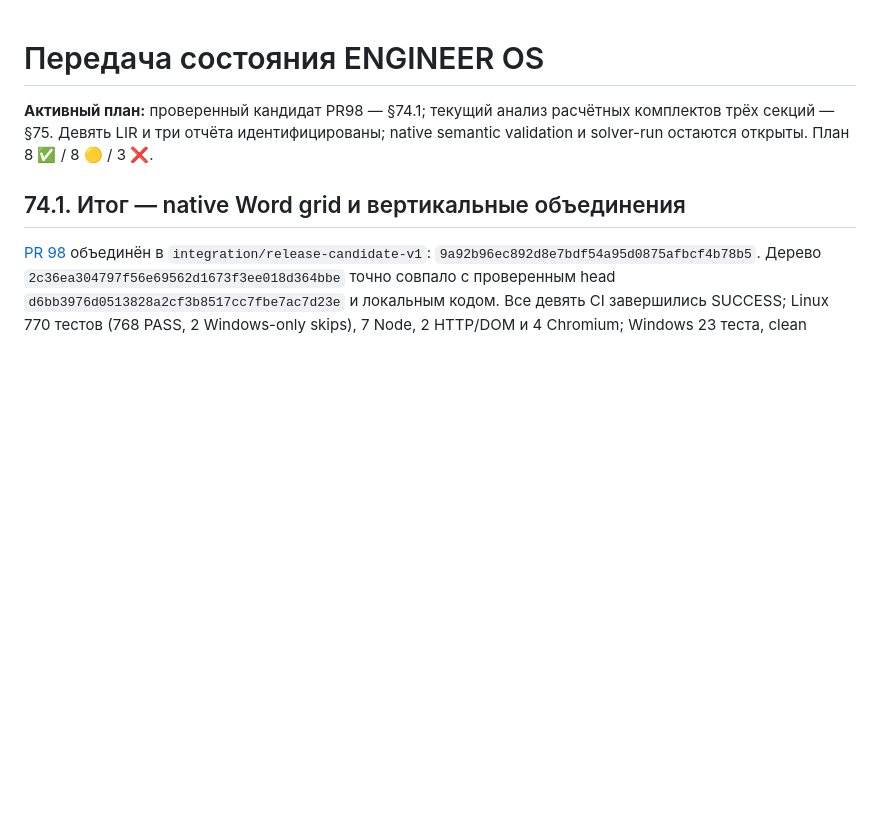
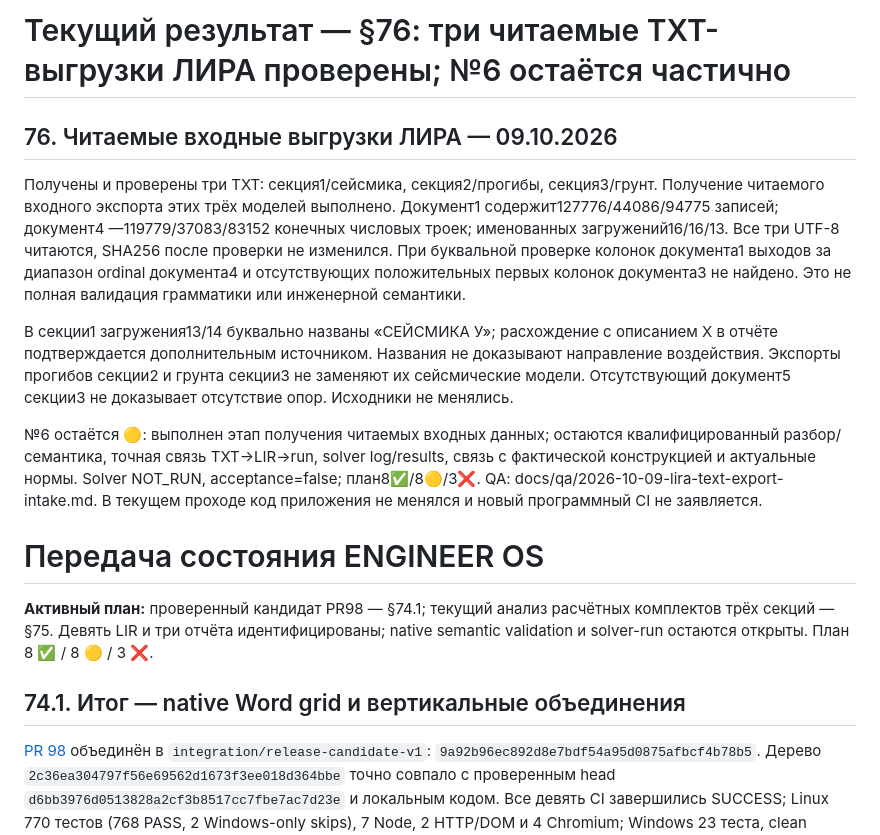
Before and after one commit to maxim505885-jpg/engineer-os, a Markdown page: docs/development/project-map-handoff.md, the part around the change. Drawn GitHub-style; blank space fills up the shorter version.

Commit message:
Update calculation plan with verified LIRA text intake

```diff
--- a/docs/development/project-map-handoff.md
+++ b/docs/development/project-map-handoff.md
@@ -1,3 +1,15 @@
+# Текущий результат — §76: три читаемые TXT-выгрузки ЛИРА проверены; №6 остаётся частично
+
+
+
+## 76. Читаемые входные выгрузки ЛИРА — 09.10.2026
+
+Получены и проверены три TXT: секция1/сейсмика, секция2/прогибы, секция3/грунт. Получение читаемого входного экспорта этих трёх моделей выполнено. Документ1 содержит127776/44086/94775 записей; документ4 —119779/37083/83152 конечных числовых троек; именованных загружений16/16/13. Все три UTF-8 читаются, SHA256 после проверки не изменился. При буквальной проверке колонок документа1 выходов за диапазон ordinal документа4 и отсутствующих положительных первых колонок документа3 не найдено. Это не полная валидация грамматики или инженерной семантики.
+
+В секции1 загружения13/14 буквально названы «СЕЙСМИКА У»; расхождение с описанием X в отчёте подтверждается дополнительным источником. Названия не доказывают направление воздействия. Экспорты прогибов секции2 и грунта секции3 не заменяют их сейсмические модели. Отсутствующий документ5 секции3 не доказывает отсутствие опор. Исходники не менялись.
+
+№6 остаётся 🟡: выполнен этап получения читаемых входных данных; остаются квалифицированный разбор/семантика, точная связь TXT→LIR→run, solver log/results, связь с фактической конструкцией и актуальные нормы. Solver NOT_RUN, acceptance=false; план8✅/8🟡/3❌. QA: docs/qa/2026-10-09-lira-text-export-intake.md. В текущем проходе код приложения не менялся и новый программный CI не заявляется.
+
 # Передача состояния ENGINEER OS
 
 **Активный план:** проверенный кандидат PR98 — §74.1; текущий анализ расчётных комплектов трёх секций — §75. Девять LIR и три отчёта идентифицированы; native semantic validation и solver-run остаются открыты. План 8 ✅ / 8 🟡 / 3 ❌.
```
